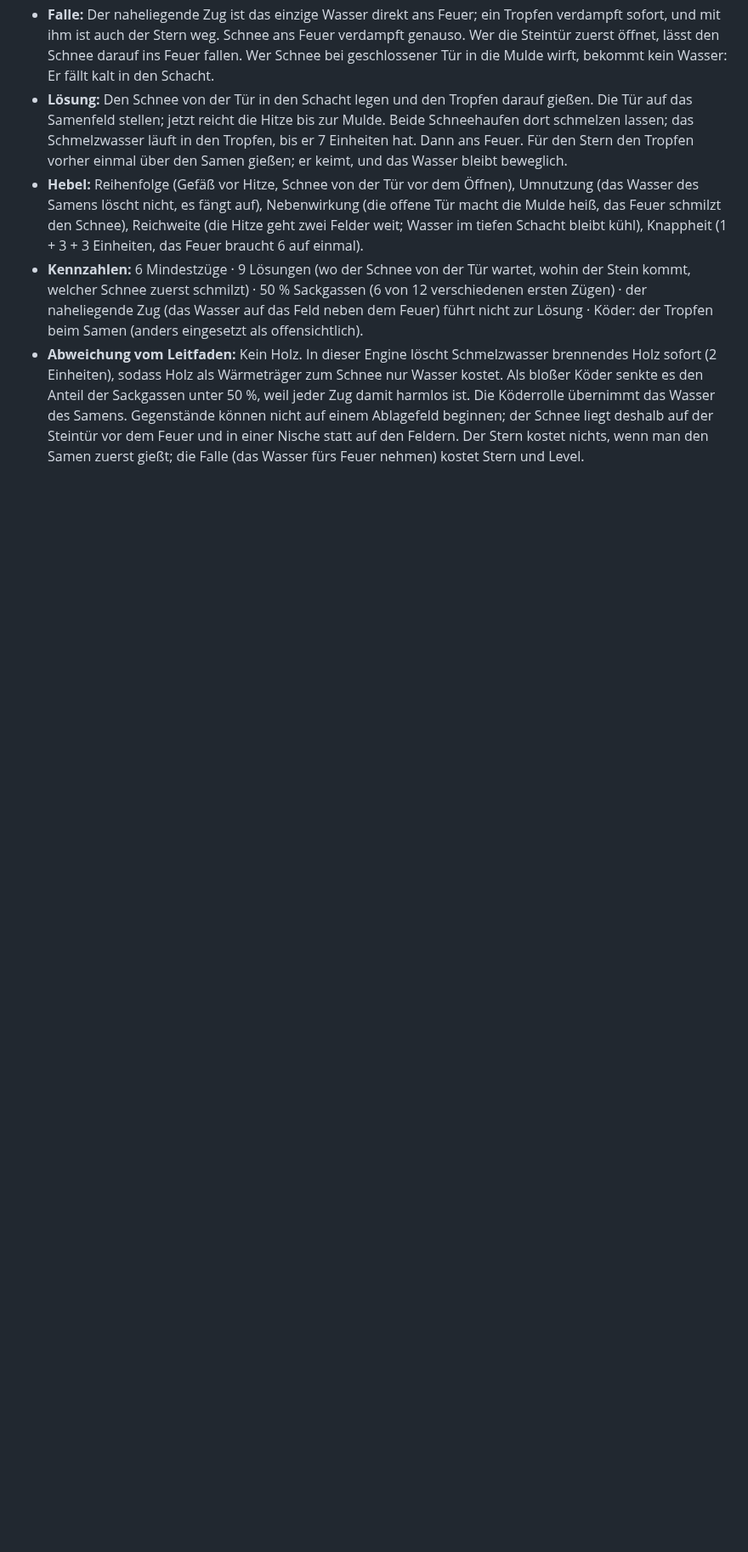
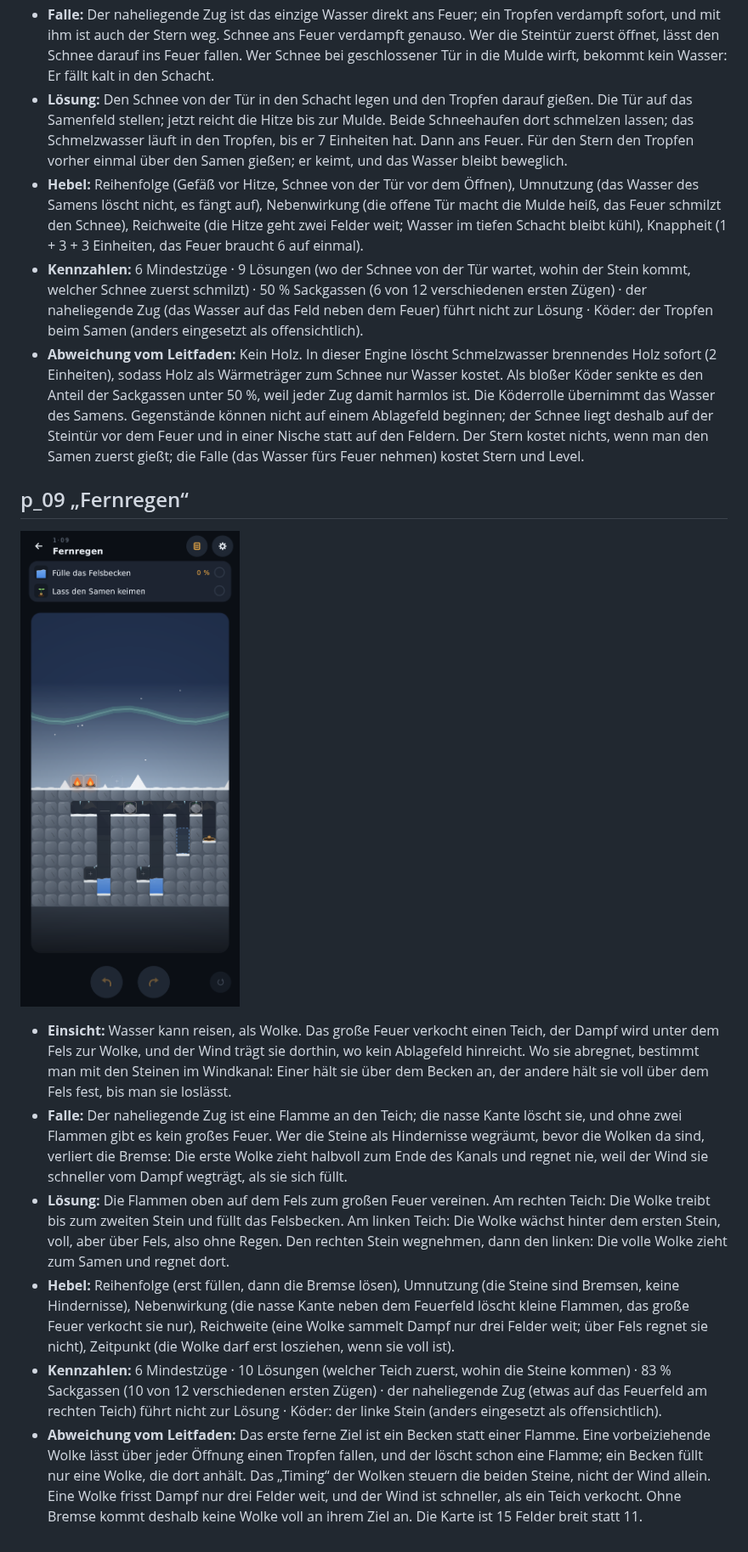
Before and after one commit to shootcat/ReAct, a Markdown page: docs/LEVELDESIGN.md, the part around the change. Shown at 85% size. Drawn GitHub-style; pictures changed too: docs/screenshots/pruefung/p_09.png (added); blank space fills up the shorter version.

```diff
--- a/docs/LEVELDESIGN.md
+++ b/docs/LEVELDESIGN.md
@@ -87,3 +87,14 @@ Zehn Level nach dem Leitfaden: jedes hat genau eine Einsicht, eine Falle für de
 - **Hebel:** Reihenfolge (Gefäß vor Hitze, Schnee von der Tür vor dem Öffnen), Umnutzung (das Wasser des Samens löscht nicht, es fängt auf), Nebenwirkung (die offene Tür macht die Mulde heiß, das Feuer schmilzt den Schnee), Reichweite (die Hitze geht zwei Felder weit; Wasser im tiefen Schacht bleibt kühl), Knappheit (1 + 3 + 3 Einheiten, das Feuer braucht 6 auf einmal).
 - **Kennzahlen:** 6 Mindestzüge · 9 Lösungen (wo der Schnee von der Tür wartet, wohin der Stein kommt, welcher Schnee zuerst schmilzt) · 50 % Sackgassen (6 von 12 verschiedenen ersten Zügen) · der naheliegende Zug (das Wasser auf das Feld neben dem Feuer) führt nicht zur Lösung · Köder: der Tropfen beim Samen (anders eingesetzt als offensichtlich).
 - **Abweichung vom Leitfaden:** Kein Holz. In dieser Engine löscht Schmelzwasser brennendes Holz sofort (2 Einheiten), sodass Holz als Wärmeträger zum Schnee nur Wasser kostet. Als bloßer Köder senkte es den Anteil der Sackgassen unter 50 %, weil jeder Zug damit harmlos ist. Die Köderrolle übernimmt das Wasser des Samens. Gegenstände können nicht auf einem Ablagefeld beginnen; der Schnee liegt deshalb auf der Steintür vor dem Feuer und in einer Nische statt auf den Feldern. Der Stern kostet nichts, wenn man den Samen zuerst gießt; die Falle (das Wasser fürs Feuer nehmen) kostet Stern und Level.
+
+## p_09 „Fernregen“
+
+![Start](screenshots/pruefung/p_09.png)
+
+- **Einsicht:** Wasser kann reisen, als Wolke. Das große Feuer verkocht einen Teich, der Dampf wird unter dem Fels zur Wolke, und der Wind trägt sie dorthin, wo kein Ablagefeld hinreicht. Wo sie abregnet, bestimmt man mit den Steinen im Windkanal: Einer hält sie über dem Becken an, der andere hält sie voll über dem Fels fest, bis man sie loslässt.
+- **Falle:** Der naheliegende Zug ist eine Flamme an den Teich; die nasse Kante löscht sie, und ohne zwei Flammen gibt es kein großes Feuer. Wer die Steine als Hindernisse wegräumt, bevor die Wolken da sind, verliert die Bremse: Die erste Wolke zieht halbvoll zum Ende des Kanals und regnet nie, weil der Wind sie schneller vom Dampf wegträgt, als sie sich füllt.
+- **Lösung:** Die Flammen oben auf dem Fels zum großen Feuer vereinen. Am rechten Teich: Die Wolke treibt bis zum zweiten Stein und füllt das Felsbecken. Am linken Teich: Die Wolke wächst hinter dem ersten Stein, voll, aber über Fels, also ohne Regen. Den rechten Stein wegnehmen, dann den linken: Die volle Wolke zieht zum Samen und regnet dort.
+- **Hebel:** Reihenfolge (erst füllen, dann die Bremse lösen), Umnutzung (die Steine sind Bremsen, keine Hindernisse), Nebenwirkung (die nasse Kante neben dem Feuerfeld löscht kleine Flammen, das große Feuer verkocht sie nur), Reichweite (eine Wolke sammelt Dampf nur drei Felder weit; über Fels regnet sie nicht), Zeitpunkt (die Wolke darf erst losziehen, wenn sie voll ist).
+- **Kennzahlen:** 6 Mindestzüge · 10 Lösungen (welcher Teich zuerst, wohin die Steine kommen) · 83 % Sackgassen (10 von 12 verschiedenen ersten Zügen) · der naheliegende Zug (etwas auf das Feuerfeld am rechten Teich) führt nicht zur Lösung · Köder: der linke Stein (anders eingesetzt als offensichtlich).
+- **Abweichung vom Leitfaden:** Das erste ferne Ziel ist ein Becken statt einer Flamme. Eine vorbeiziehende Wolke lässt über jeder Öffnung einen Tropfen fallen, und der löscht schon eine Flamme; ein Becken füllt nur eine Wolke, die dort anhält. Das „Timing“ der Wolken steuern die beiden Steine, nicht der Wind allein. Eine Wolke frisst Dampf nur drei Felder weit, und der Wind ist schneller, als ein Teich verkocht. Ohne Bremse kommt deshalb keine Wolke voll an ihrem Ziel an. Die Karte ist 15 Felder breit statt 11.
```
Also changed, not shown: 5 other files.
